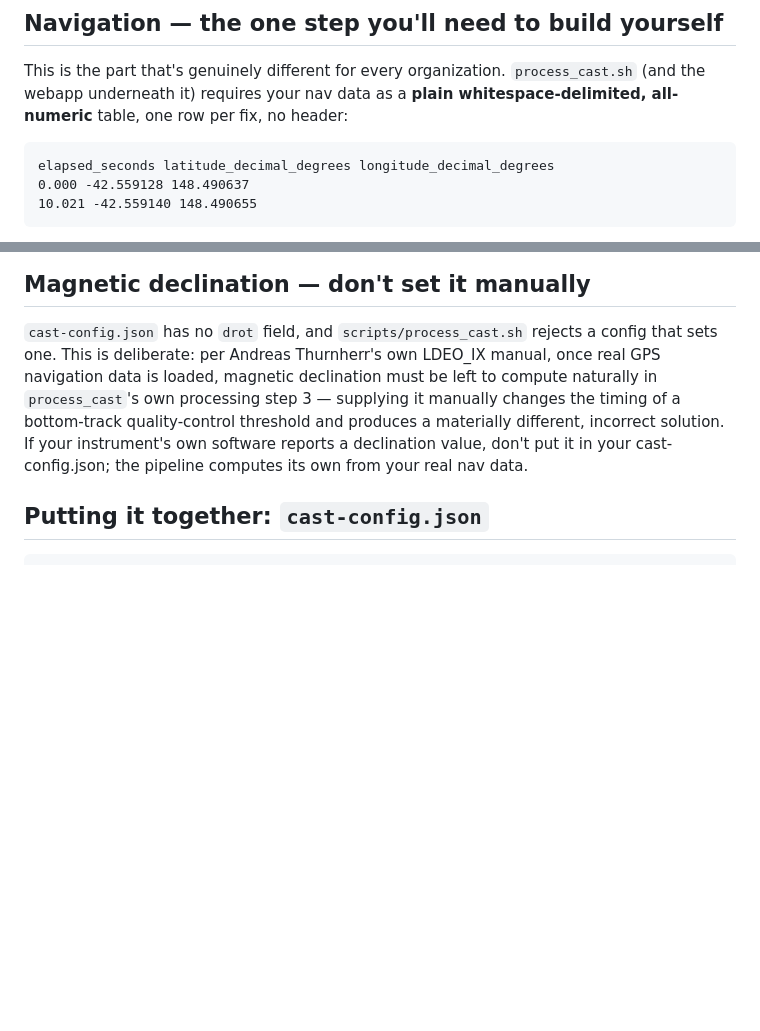
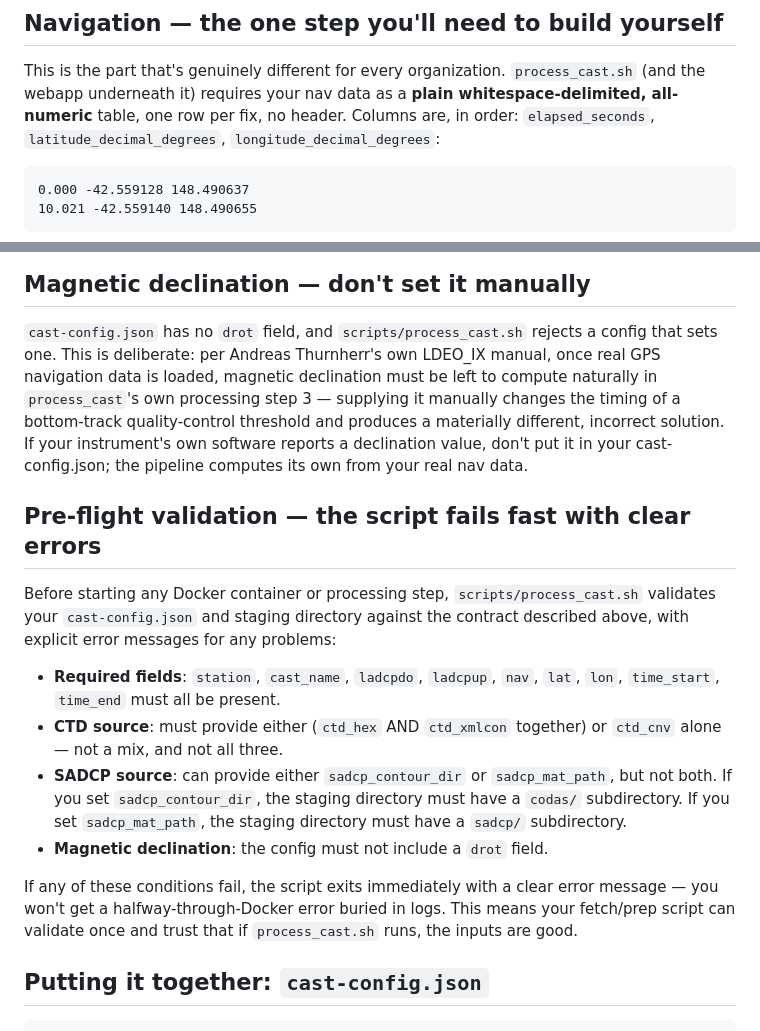
Before and after one commit to botheredbybees/LDEO_IX_Octave, a Markdown page: docs/vessel-data-preparation.md, 2 parts joined by grey strips. Rendered like a GitHub page; blank space fills up the shorter version.

Commit message:
docs: fix vessel-data-preparation.md pre-flight validation and nav-table ambiguity
- Add new "Pre-flight validation" section explaining the script's required-field
  checks, CTD/SADCP source constraints, and declination rejection before container
  start, so readers know what will fail fast vs. inside a running process.

- Clarify nav-table example by moving column headers out of code fence and into
  preceding sentence text, so the fence itself shows only all-numeric data rows
  and cannot be misread as including a literal header line.

````diff
--- a/docs/vessel-data-preparation.md
+++ b/docs/vessel-data-preparation.md
@@ -47,10 +47,10 @@ values interactively — and reuse them for the rest of that instrument's casts.
 
 This is the part that's genuinely different for every organization. `process_cast.sh` (and the
 webapp underneath it) requires your nav data as a **plain whitespace-delimited, all-numeric**
-table, one row per fix, no header:
+table, one row per fix, no header. Columns are, in order: `elapsed_seconds`, `latitude_decimal_degrees`,
+`longitude_decimal_degrees`:
 
 ```
-elapsed_seconds latitude_decimal_degrees longitude_decimal_degrees
 0.000 -42.559128 148.490637
 10.021 -42.559140 148.490655
 ```
@@ -94,6 +94,25 @@ processing step 3 — supplying it manually changes the timing of a bottom-track
 threshold and produces a materially different, incorrect solution. If your instrument's own
 software reports a declination value, don't put it in your cast-config.json; the pipeline
 computes its own from your real nav data.
+
+## Pre-flight validation — the script fails fast with clear errors
+
+Before starting any Docker container or processing step, `scripts/process_cast.sh` validates your
+`cast-config.json` and staging directory against the contract described above, with explicit error
+messages for any problems:
+
+- **Required fields**: `station`, `cast_name`, `ladcpdo`, `ladcpup`, `nav`, `lat`, `lon`,
+  `time_start`, `time_end` must all be present.
+- **CTD source**: must provide either (`ctd_hex` AND `ctd_xmlcon` together) or `ctd_cnv` alone —
+  not a mix, and not all three.
+- **SADCP source**: can provide either `sadcp_contour_dir` or `sadcp_mat_path`, but not both.
+  If you set `sadcp_contour_dir`, the staging directory must have a `codas/` subdirectory. If you
+  set `sadcp_mat_path`, the staging directory must have a `sadcp/` subdirectory.
+- **Magnetic declination**: the config must not include a `drot` field.
+
+If any of these conditions fail, the script exits immediately with a clear error message — you
+won't get a halfway-through-Docker error buried in logs. This means your fetch/prep script can
+validate once and trust that if `process_cast.sh` runs, the inputs are good.
 
 ## Putting it together: `cast-config.json`
 
````
